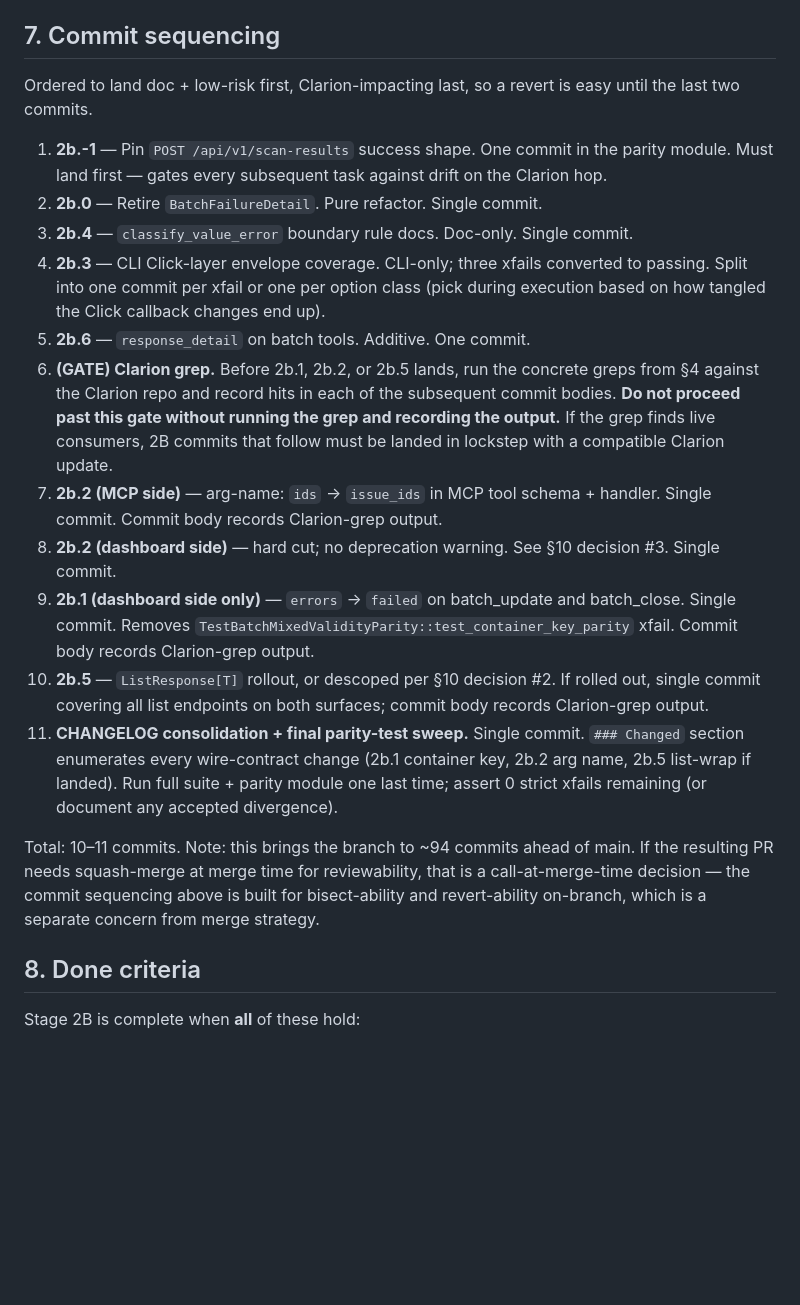
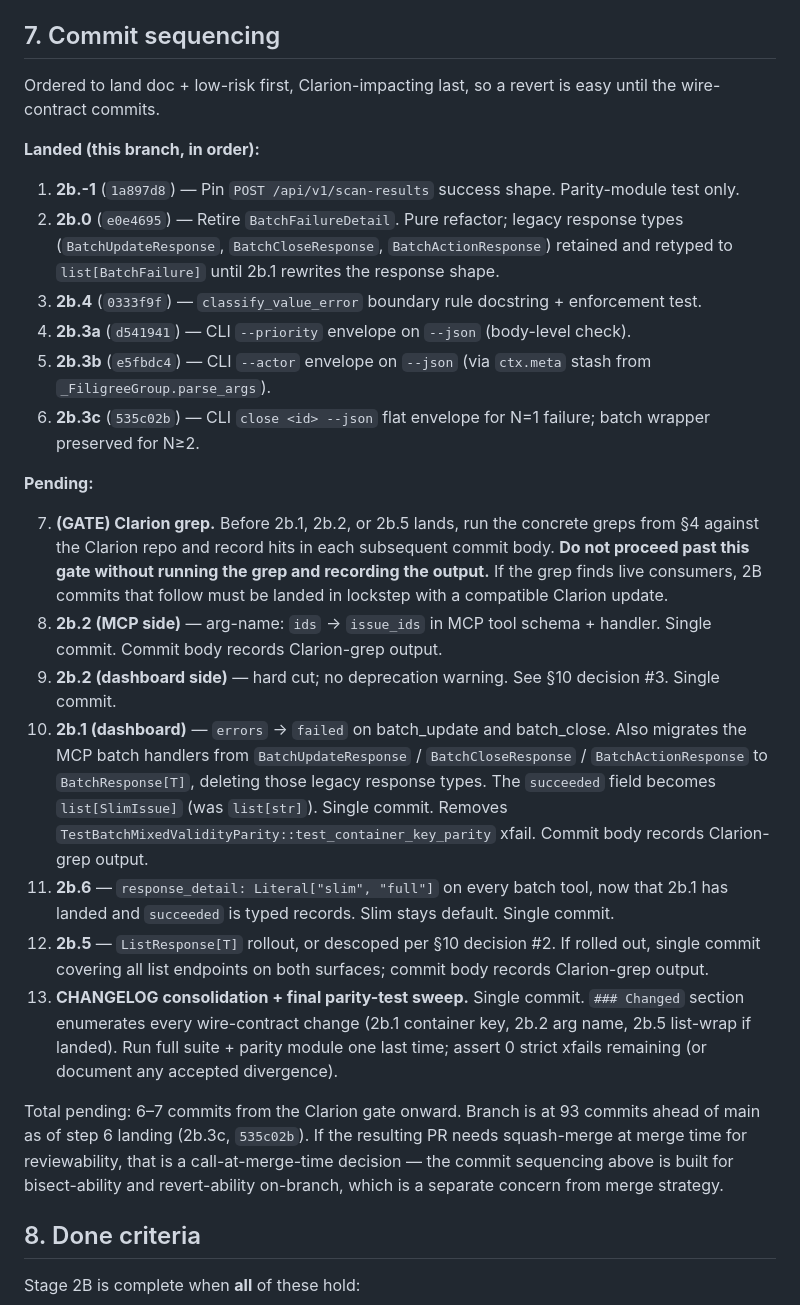
Before and after one commit to tachyon-beep/filigree, a Markdown page: docs/plans/2026-04-23-2.0-stage-2b-rebaseline.md, the part around one of its changes. GitHub-like rendering; blank space fills up the shorter version.

Commit message:
docs(plans): mark landed 2B tasks + correct 2b.6 sequencing to follow 2b.1
Rebaseline-doc-only change. No code impact.

Corrections from execution reality:

1. Tasks 2b.-1, 2b.0, 2b.4, 2b.3a, 2b.3b, 2b.3c marked landed with
   commit hashes in §7 commit sequencing.
2. Task 2b.6 (response_detail on batch tools) moved AFTER 2b.1
   instead of before. During 2b.6 scoping, noticed the original
   plan's §Task 2b.7 assumes `succeeded` is already `list[SlimIssue]`
   / `list[IssueDict]` — which is the shape BatchResponse[T]
   declares and 2b.1 migrates to. Today's batch tools still return
   `{succeeded: list[str], ...}` from the legacy response types;
   adding response_detail before 2b.1 would create a polymorphic
   succeeded field (list of strings OR list of dicts depending on
   the parameter value), which is worse than the status quo. The
   §3 Task 2b.6 section now documents this dependency; §7 puts it
   at step 11 (post-2b.1).
3. Task 2b.1 section in §7 now explicitly calls out that the commit
   also migrates MCP batch handlers from BatchUpdateResponse /
   BatchCloseResponse / BatchActionResponse to BatchResponse[T],
   deleting those legacy types, and that `succeeded` becomes
   `list[SlimIssue]` (was `list[str]`). This was implicit in 2b.0's
   "legacy response types kept until 2b.1 rewrites the response
   shape" note but benefits from being explicit at the task level.

Pending 2B work (post-Clarion-grep gate): 6–7 commits — 2b.2 (MCP +
dashboard), 2b.1 (dashboard + legacy-response-type retirement), 2b.6
(response_detail), 2b.5 (ListResponse), CHANGELOG consolidation.

```diff
--- a/docs/plans/2026-04-23-2.0-stage-2b-rebaseline.md
+++ b/docs/plans/2026-04-23-2.0-stage-2b-rebaseline.md
@@ -425,49 +447,65 @@ and close the observation.
 ## 7. Commit sequencing
 
 Ordered to land doc + low-risk first, Clarion-impacting last, so a
-revert is easy until the last two commits.
+revert is easy until the wire-contract commits.
 
-1. **2b.-1** — Pin `POST /api/v1/scan-results` success shape. One
-   commit in the parity module. Must land first — gates every
-   subsequent task against drift on the Clarion hop.
-2. **2b.0** — Retire `BatchFailureDetail`. Pure refactor. Single commit.
-3. **2b.4** — `classify_value_error` boundary rule docs. Doc-only.
-   Single commit.
-4. **2b.3** — CLI Click-layer envelope coverage. CLI-only; three
-   xfails converted to passing. Split into one commit per xfail or
-   one per option class (pick during execution based on how tangled
-   the Click callback changes end up).
-5. **2b.6** — `response_detail` on batch tools. Additive. One commit.
-6. **(GATE) Clarion grep.** Before 2b.1, 2b.2, or 2b.5 lands, run the
+**Landed (this branch, in order):**
+
+1. **2b.-1** (`1a897d8`) — Pin `POST /api/v1/scan-results` success
+   shape. Parity-module test only.
+2. **2b.0** (`e0e4695`) — Retire `BatchFailureDetail`. Pure refactor;
+   legacy response types (`BatchUpdateResponse`, `BatchCloseResponse`,
+   `BatchActionResponse`) retained and retyped to
+   `list[BatchFailure]` until 2b.1 rewrites the response shape.
+3. **2b.4** (`0333f9f`) — `classify_value_error` boundary rule
+   docstring + enforcement test.
+4. **2b.3a** (`d541941`) — CLI `--priority` envelope on `--json`
+   (body-level check).
+5. **2b.3b** (`e5fbdc4`) — CLI `--actor` envelope on `--json` (via
+   `ctx.meta` stash from `_FiligreeGroup.parse_args`).
+6. **2b.3c** (`535c02b`) — CLI `close <id> --json` flat envelope for
+   N=1 failure; batch wrapper preserved for N≥2.
+
+**Pending:**
+
+7. **(GATE) Clarion grep.** Before 2b.1, 2b.2, or 2b.5 lands, run the
    concrete greps from §4 against the Clarion repo and record hits in
-   each of the subsequent commit bodies. **Do not proceed past this
-   gate without running the grep and recording the output.** If the
-   grep finds live consumers, 2B commits that follow must be landed
-   in lockstep with a compatible Clarion update.
-7. **2b.2 (MCP side)** — arg-name: `ids` → `issue_ids` in MCP tool
+   each subsequent commit body. **Do not proceed past this gate
+   without running the grep and recording the output.** If the grep
+   finds live consumers, 2B commits that follow must be landed in
+   lockstep with a compatible Clarion update.
+8. **2b.2 (MCP side)** — arg-name: `ids` → `issue_ids` in MCP tool
    schema + handler. Single commit. Commit body records Clarion-grep
    output.
-8. **2b.2 (dashboard side)** — hard cut; no deprecation warning. See
+9. **2b.2 (dashboard side)** — hard cut; no deprecation warning. See
    §10 decision #3. Single commit.
-9. **2b.1 (dashboard side only)** — `errors` → `failed` on
-   batch_update and batch_close. Single commit. Removes
-   `TestBatchMixedValidityParity::test_container_key_parity` xfail.
-   Commit body records Clarion-grep output.
-10. **2b.5** — `ListResponse[T]` rollout, or descoped per §10
+10. **2b.1 (dashboard)** — `errors` → `failed` on batch_update and
+    batch_close. Also migrates the MCP batch handlers from
+    `BatchUpdateResponse` / `BatchCloseResponse` / `BatchActionResponse`
+    to `BatchResponse[T]`, deleting those legacy response types. The
+    `succeeded` field becomes `list[SlimIssue]` (was `list[str]`).
+    Single commit. Removes
+    `TestBatchMixedValidityParity::test_container_key_parity` xfail.
+    Commit body records Clarion-grep output.
+11. **2b.6** — `response_detail: Literal["slim", "full"]` on every
+    batch tool, now that 2b.1 has landed and `succeeded` is typed
+    records. Slim stays default. Single commit.
+12. **2b.5** — `ListResponse[T]` rollout, or descoped per §10
     decision #2. If rolled out, single commit covering all list
     endpoints on both surfaces; commit body records Clarion-grep
     output.
-11. **CHANGELOG consolidation + final parity-test sweep.** Single
+13. **CHANGELOG consolidation + final parity-test sweep.** Single
     commit. `### Changed` section enumerates every wire-contract
     change (2b.1 container key, 2b.2 arg name, 2b.5 list-wrap if
     landed). Run full suite + parity module one last time; assert 0
     strict xfails remaining (or document any accepted divergence).
 
-Total: 10–11 commits. Note: this brings the branch to ~94 commits
-ahead of main. If the resulting PR needs squash-merge at merge time
-for reviewability, that is a call-at-merge-time decision — the
-commit sequencing above is built for bisect-ability and revert-ability
-on-branch, which is a separate concern from merge strategy.
+Total pending: 6–7 commits from the Clarion gate onward. Branch is at
+93 commits ahead of main as of step 6 landing (2b.3c, `535c02b`). If
+the resulting PR needs squash-merge at merge time for reviewability,
+that is a call-at-merge-time decision — the commit sequencing above
+is built for bisect-ability and revert-ability on-branch, which is a
+separate concern from merge strategy.
 
 ## 8. Done criteria
 
```
Also changed, not shown: other parts of docs/plans/2026-04-23-2.0-stage-2b-rebaseline.md (+25 -3 lines).
